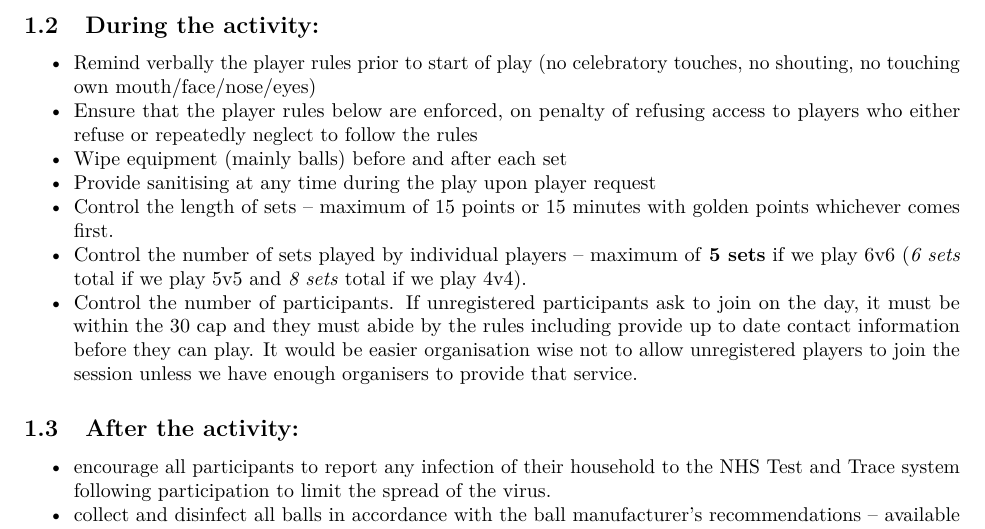
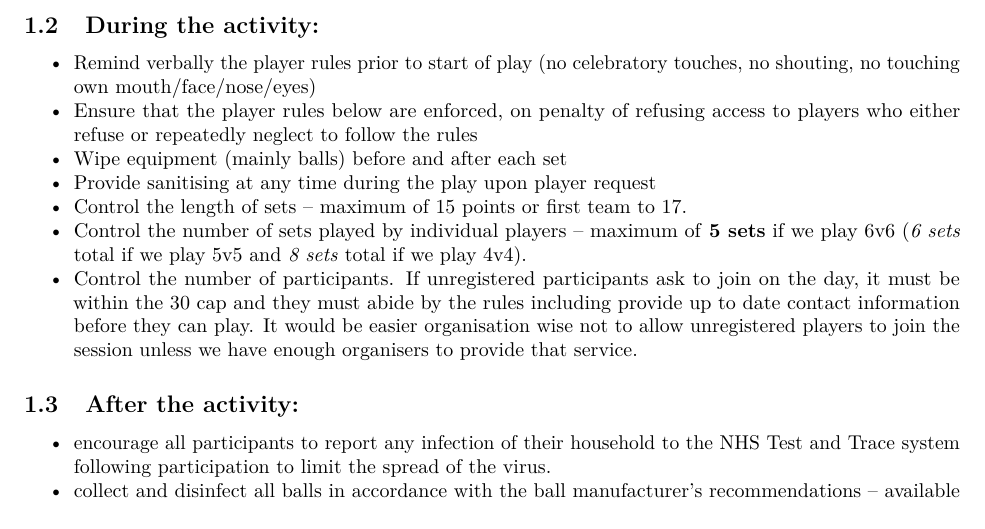
Before and after one commit to cuisquare/ReturnToVolleyball, an R Markdown document (LSKVCReturnToPlayReport.Rmd): part of page 3 of 9, cut so that both start at the same text. The pictures show the output file LSKVCReturnToPlayReport.pdf that the author committed with the source.

Commit message:
propage points limit change to club requirements.

```diff
--- a/LSKVCReturnToPlayReport.Rmd
+++ b/LSKVCReturnToPlayReport.Rmd
@@ -95,7 +95,7 @@ safety_factor <- 1.5
 * Ensure that the player rules below are enforced, on penalty of refusing access to players who either refuse or repeatedly neglect to follow the rules
 * Wipe equipment (mainly balls) before and after each set
 * Provide sanitising at any time during the play upon player request
-* Control the length of sets – maximum of 15 points or 15 minutes with golden points whichever comes first.
+* Control the length of sets – maximum of 15 points or first team to 17.
 * Control the number of sets played by individual players – maximum of **`r round(get_max_nb_sets_per_player(8,6,20,safety_factor,max_exposure))` sets** if we play 6v6 (*`r round(get_max_nb_sets_per_player(8,5,20,safety_factor,max_exposure))` sets* total if we play 5v5 and *`r round(get_max_nb_sets_per_player(8,4,20,safety_factor,max_exposure))` sets* total if we play 4v4).
 * Control the number of participants. If unregistered participants ask to join on the day, it must be within the 30 cap and they must abide by the rules including provide up to date contact information before they can play. It would be easier organisation wise not to allow unregistered players to join the session unless we have enough organisers to provide that service.
 
```
Also changed, not shown: LSKVCReturnToPlayReport.pdf.
